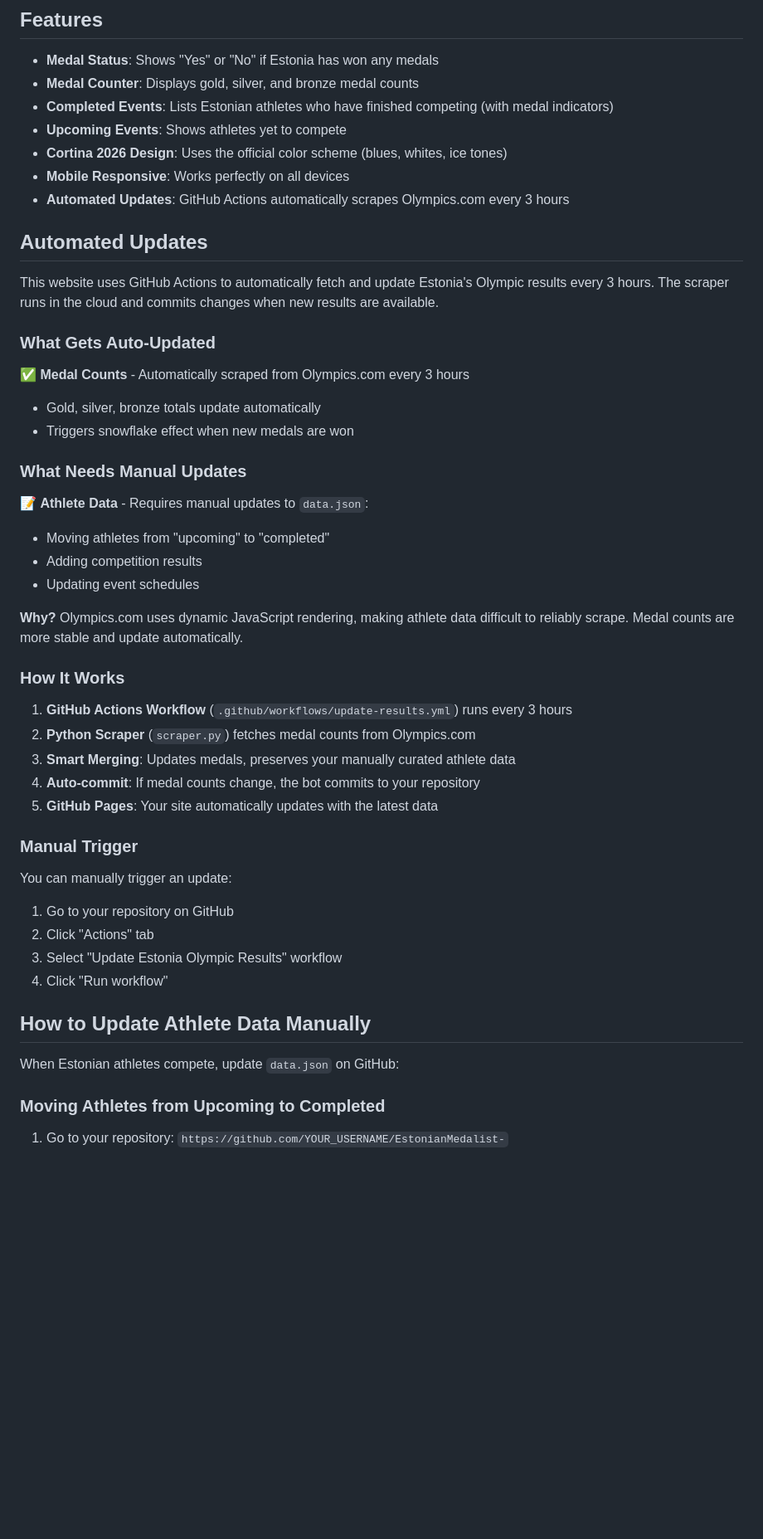
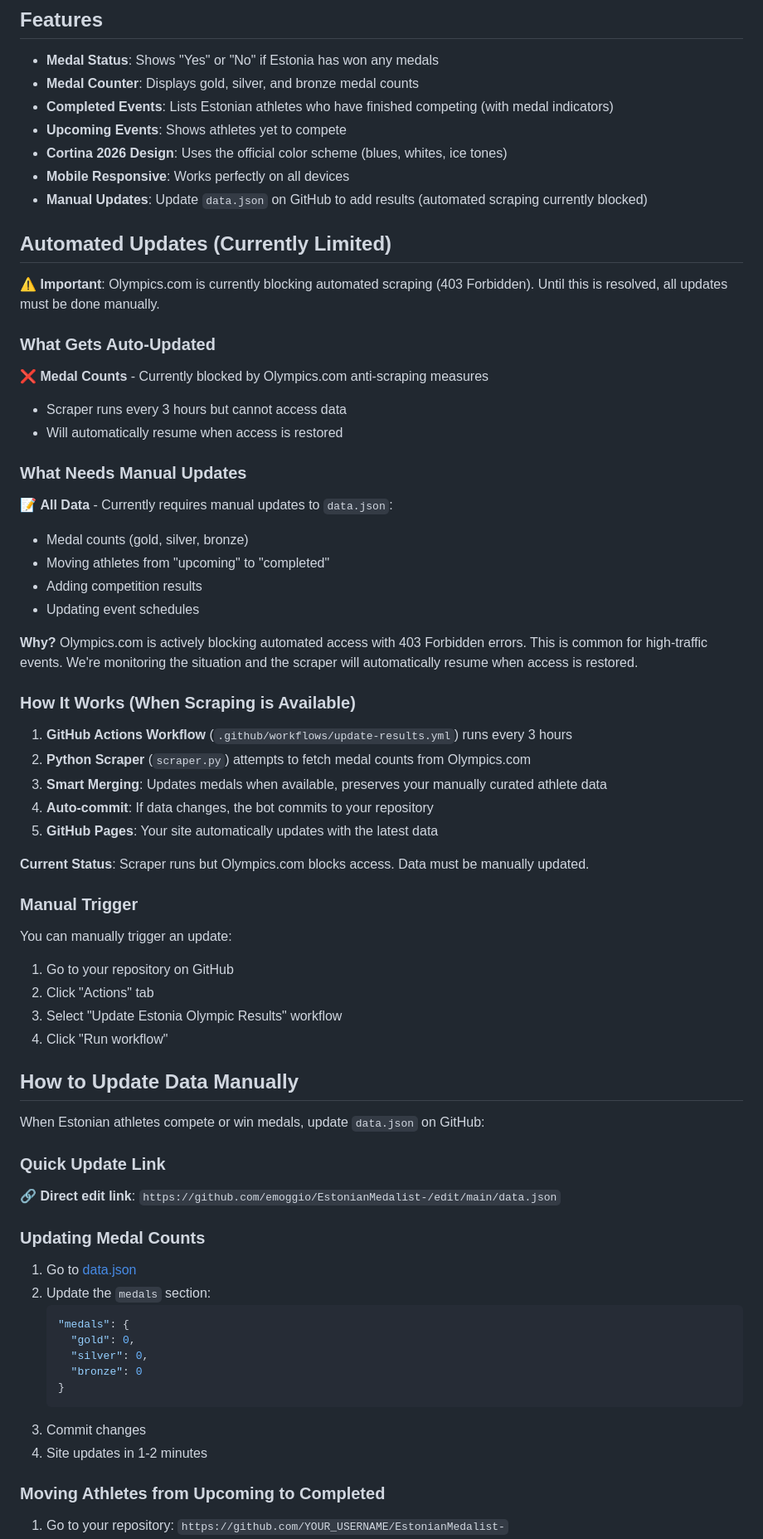
Before and after one commit to emoggio/EstonianMedalist-, a Markdown page: README.md, the part around the change. Shown at 83% size. GitHub-like rendering; blank space fills up the shorter version.

Commit message:
Update README to reflect Olympics.com scraping issues
- Document that Olympics.com is blocking automated scraping (403)
- Add manual update instructions for medal counts
- Provide direct edit link for quick updates
- Explain scraper will auto-resume when access is restored

Co-Authored-By: Claude Sonnet 4.5 <noreply@anthropic.com>

````diff
--- a/README.md
+++ b/README.md
@@ -10,34 +10,37 @@ A minimal, mobile-friendly website to track Estonia's performance at the Cortina
 - **Upcoming Events**: Shows athletes yet to compete
 - **Cortina 2026 Design**: Uses the official color scheme (blues, whites, ice tones)
 - **Mobile Responsive**: Works perfectly on all devices
-- **Automated Updates**: GitHub Actions automatically scrapes Olympics.com every 3 hours
+- **Manual Updates**: Update `data.json` on GitHub to add results (automated scraping currently blocked)
 
-## Automated Updates
+## Automated Updates (Currently Limited)
 
-This website uses GitHub Actions to automatically fetch and update Estonia's Olympic results every 3 hours. The scraper runs in the cloud and commits changes when new results are available.
+⚠️ **Important**: Olympics.com is currently blocking automated scraping (403 Forbidden). Until this is resolved, all updates must be done manually.
 
 ### What Gets Auto-Updated
 
-✅ **Medal Counts** - Automatically scraped from Olympics.com every 3 hours
-- Gold, silver, bronze totals update automatically
-- Triggers snowflake effect when new medals are won
+❌ **Medal Counts** - Currently blocked by Olympics.com anti-scraping measures
+- Scraper runs every 3 hours but cannot access data
+- Will automatically resume when access is restored
 
 ### What Needs Manual Updates
 
-📝 **Athlete Data** - Requires manual updates to `data.json`:
+📝 **All Data** - Currently requires manual updates to `data.json`:
+- Medal counts (gold, silver, bronze)
 - Moving athletes from "upcoming" to "completed"
 - Adding competition results
 - Updating event schedules
 
-**Why?** Olympics.com uses dynamic JavaScript rendering, making athlete data difficult to reliably scrape. Medal counts are more stable and update automatically.
+**Why?** Olympics.com is actively blocking automated access with 403 Forbidden errors. This is common for high-traffic events. We're monitoring the situation and the scraper will automatically resume when access is restored.
 
-### How It Works
+### How It Works (When Scraping is Available)
 
 1. **GitHub Actions Workflow** (`.github/workflows/update-results.yml`) runs every 3 hours
-2. **Python Scraper** (`scraper.py`) fetches medal counts from Olympics.com
-3. **Smart Merging**: Updates medals, preserves your manually curated athlete data
-4. **Auto-commit**: If medal counts change, the bot commits to your repository
+2. **Python Scraper** (`scraper.py`) attempts to fetch medal counts from Olympics.com
+3. **Smart Merging**: Updates medals when available, preserves your manually curated athlete data
+4. **Auto-commit**: If data changes, the bot commits to your repository
 5. **GitHub Pages**: Your site automatically updates with the latest data
+
+**Current Status**: Scraper runs but Olympics.com blocks access. Data must be manually updated.
 
 ### Manual Trigger
 
@@ -47,9 +50,27 @@ You can manually trigger an update:
 3. Select "Update Estonia Olympic Results" workflow
 4. Click "Run workflow"
 
-## How to Update Athlete Data Manually
+## How to Update Data Manually
 
-When Estonian athletes compete, update `data.json` on GitHub:
+When Estonian athletes compete or win medals, update `data.json` on GitHub:
+
+### Quick Update Link
+
+🔗 **Direct edit link**: `https://github.com/emoggio/EstonianMedalist-/edit/main/data.json`
+
+### Updating Medal Counts
+
+1. Go to [data.json](https://github.com/emoggio/EstonianMedalist-/edit/main/data.json)
+2. Update the `medals` section:
+   ```json
+   "medals": {
+     "gold": 0,
+     "silver": 0,
+     "bronze": 0
+   }
+   ```
+3. Commit changes
+4. Site updates in 1-2 minutes
 
 ### Moving Athletes from Upcoming to Completed
 
````
